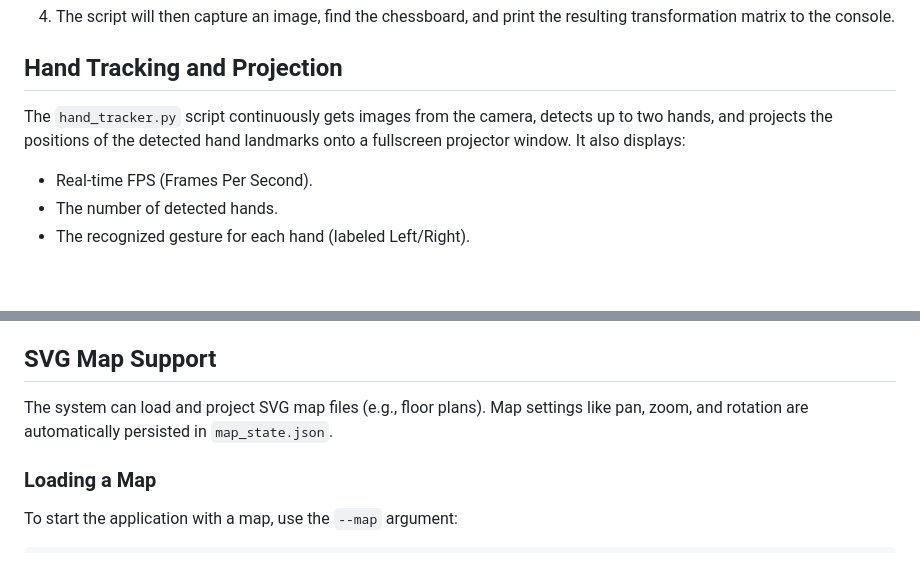
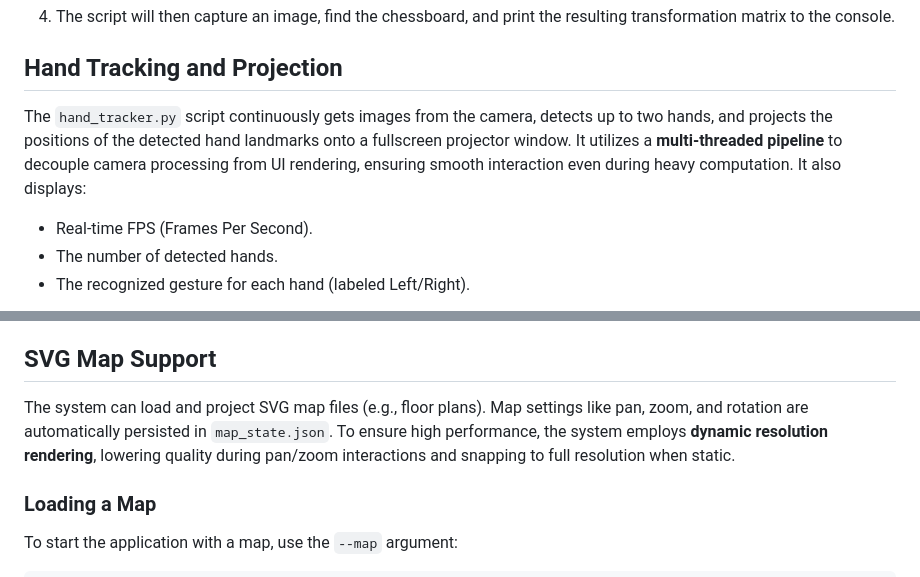
Before and after one commit to regelatwork/light-map, a Markdown page: README.md, 2 parts joined by grey strips. Drawn GitHub-style; blank space fills up the shorter version.

Commit message:
docs: update GEMINI.md and README.md with performance optimization details

```diff
--- a/README.md
+++ b/README.md
@@ -65,7 +65,7 @@ sudo apt update && sudo apt install -y gstreamer1.0-tools gstreamer1.0-plugins-g
 
 ## Hand Tracking and Projection
 
-The `hand_tracker.py` script continuously gets images from the camera, detects up to two hands, and projects the positions of the detected hand landmarks onto a fullscreen projector window. It also displays:
+The `hand_tracker.py` script continuously gets images from the camera, detects up to two hands, and projects the positions of the detected hand landmarks onto a fullscreen projector window. It utilizes a **multi-threaded pipeline** to decouple camera processing from UI rendering, ensuring smooth interaction even during heavy computation. It also displays:
 
 - Real-time FPS (Frames Per Second).
 - The number of detected hands.
@@ -136,7 +136,7 @@ The `hand_tracker.py` script also features a hierarchical menu system, allowing
 
 ## SVG Map Support
 
-The system can load and project SVG map files (e.g., floor plans). Map settings like pan, zoom, and rotation are automatically persisted in `map_state.json`.
+The system can load and project SVG map files (e.g., floor plans). Map settings like pan, zoom, and rotation are automatically persisted in `map_state.json`. To ensure high performance, the system employs **dynamic resolution rendering**, lowering quality during pan/zoom interactions and snapping to full resolution when static.
 
 ### Loading a Map
 
```
Also changed, not shown: GEMINI.md (+12 -0 lines).
